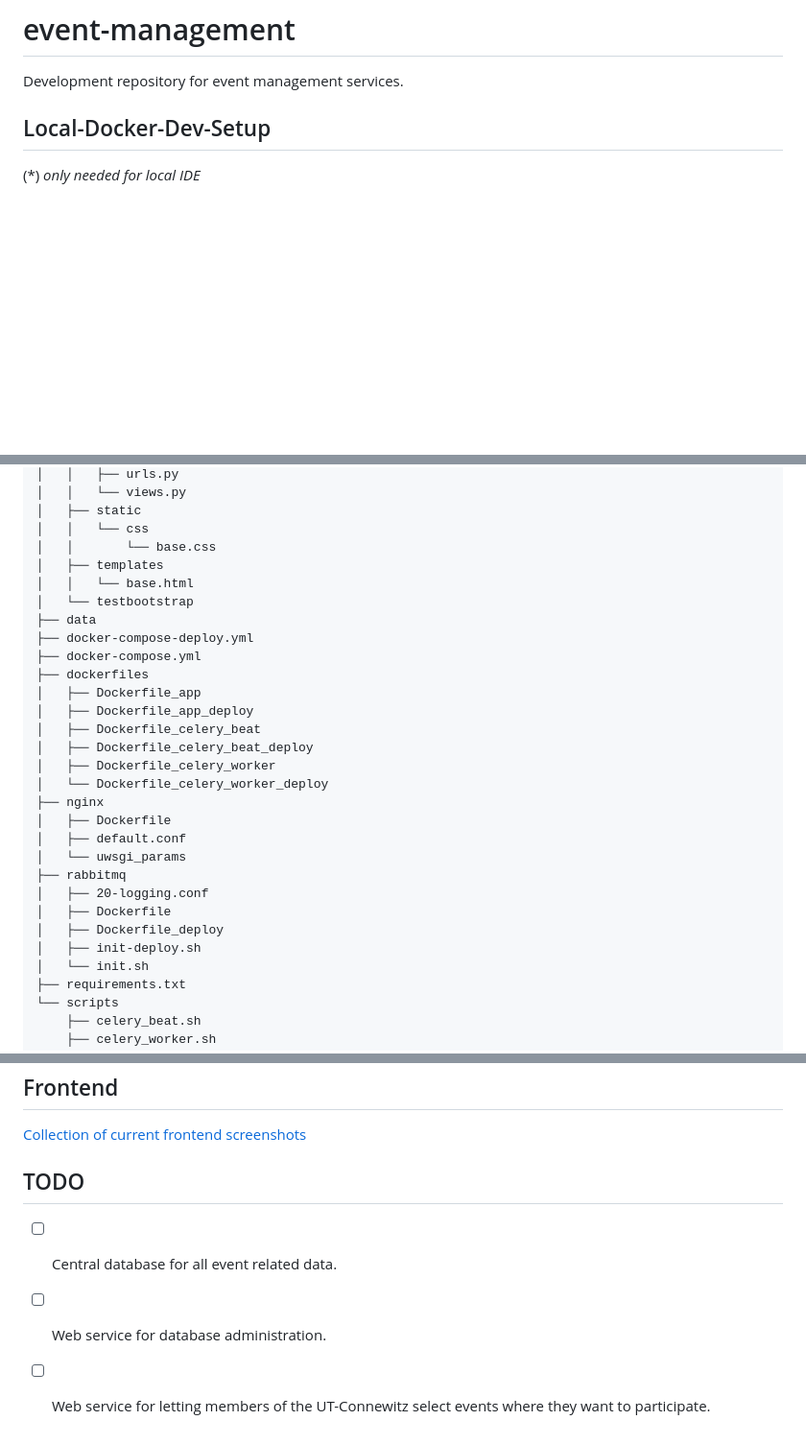
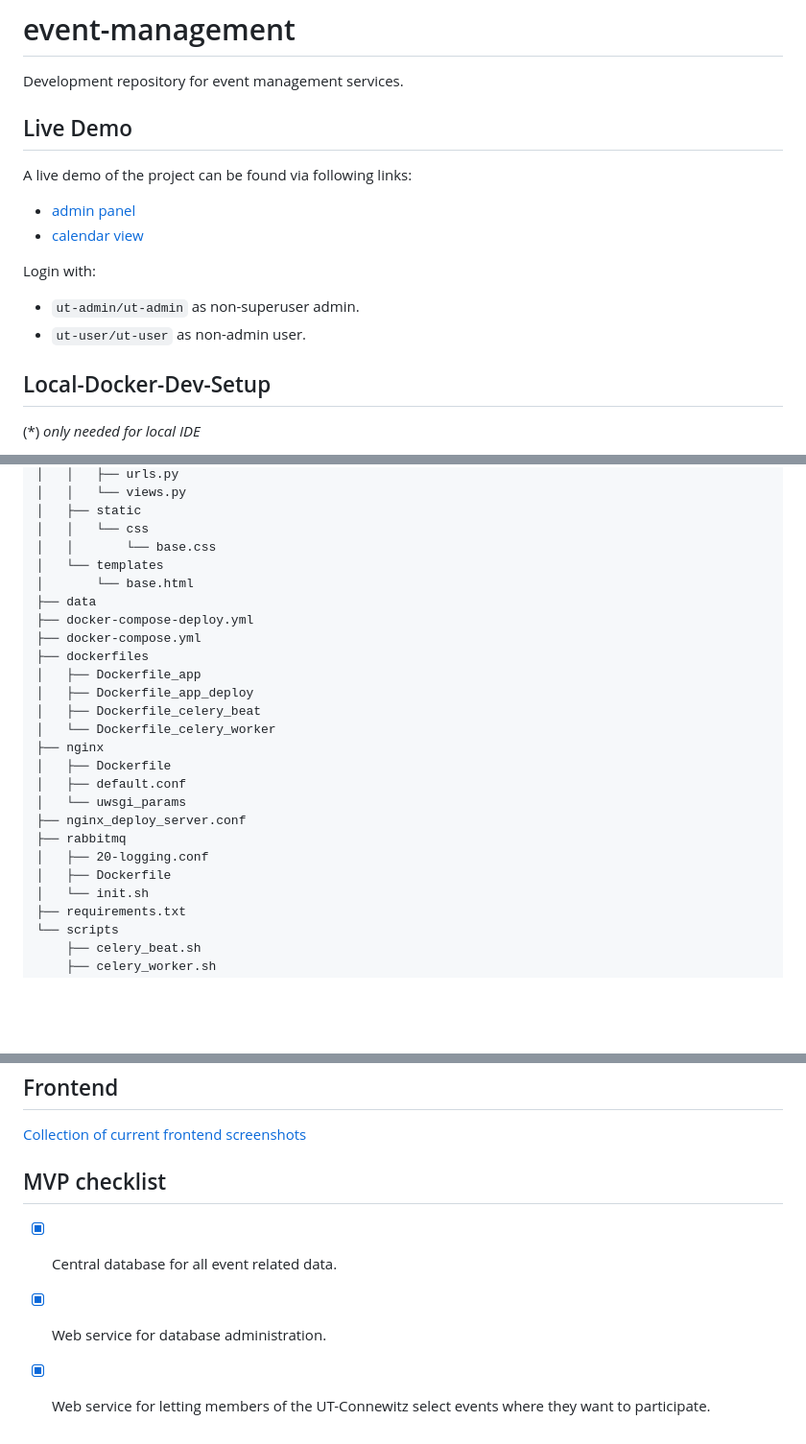
Before and after one commit to ut-connewitz/event-management, a Markdown page: README.md, 3 parts joined by grey strips. Shown: that part at 96% size. Drawn GitHub-style; blank space fills up the shorter version.

Commit message:
[#38 #41] Update README.md
Add links to test server deploy and update project directory tree view.

```diff
--- a/README.md
+++ b/README.md
@@ -1,6 +1,16 @@
 # event-management
 
 Development repository for event management services.
+
+## Live Demo
+
+A live demo of the project can be found via following links:
+- [admin panel](https://ut.johannesgge.de/admin/)
+- [calendar view](https://ut.johannesgge.de/ecal/calendar/)
+
+Login with:
+- `ut-admin/ut-admin` as non-superuser admin.
+- `ut-user/ut-user` as non-admin user.
 
 
 ## Local-Docker-Dev-Setup
@@ -130,9 +142,8 @@ event-management/
 │   ├── static
 │   │   └── css
 │   │       └── base.css
-│   ├── templates
-│   │   └── base.html
-│   └── testbootstrap
+│   └── templates
+│       └── base.html
 ├── data
 ├── docker-compose-deploy.yml
 ├── docker-compose.yml
@@ -140,18 +151,15 @@ event-management/
 │   ├── Dockerfile_app
 │   ├── Dockerfile_app_deploy
 │   ├── Dockerfile_celery_beat
-│   ├── Dockerfile_celery_beat_deploy
-│   ├── Dockerfile_celery_worker
-│   └── Dockerfile_celery_worker_deploy
+│   └── Dockerfile_celery_worker
 ├── nginx
 │   ├── Dockerfile
 │   ├── default.conf
 │   └── uwsgi_params
+├── nginx_deploy_server.conf
 ├── rabbitmq
 │   ├── 20-logging.conf
 │   ├── Dockerfile
-│   ├── Dockerfile_deploy
-│   ├── init-deploy.sh
 │   └── init.sh
 ├── requirements.txt
 └── scripts
@@ -184,8 +192,8 @@ general dependencies within docker (nginx only for deploy)
 
 [Collection of current frontend screenshots](OTHER/frontend.md)
 
-## TODO
+## MVP checklist
 
-- [ ] Central database for all event related data.
-- [ ] Web service for database administration.
-- [ ] Web service for letting members of the UT-Connewitz select events where they want to participate.
+- [x] Central database for all event related data.
+- [x] Web service for database administration.
+- [x] Web service for letting members of the UT-Connewitz select events where they want to participate.
```
Also changed, not shown: other parts of README.md (+3 -1 lines).
